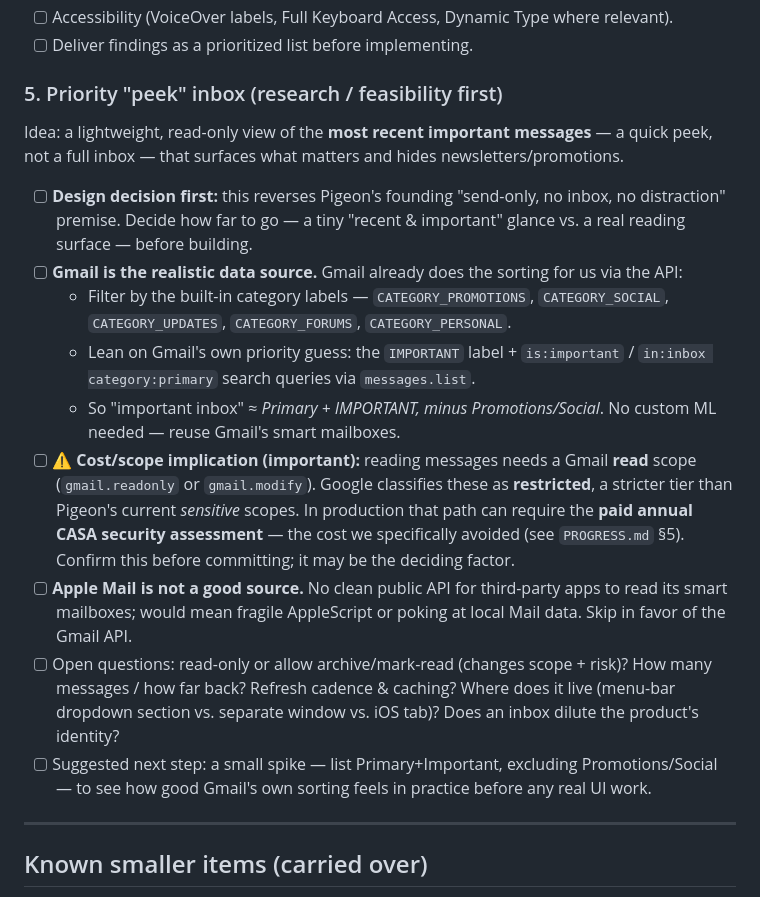
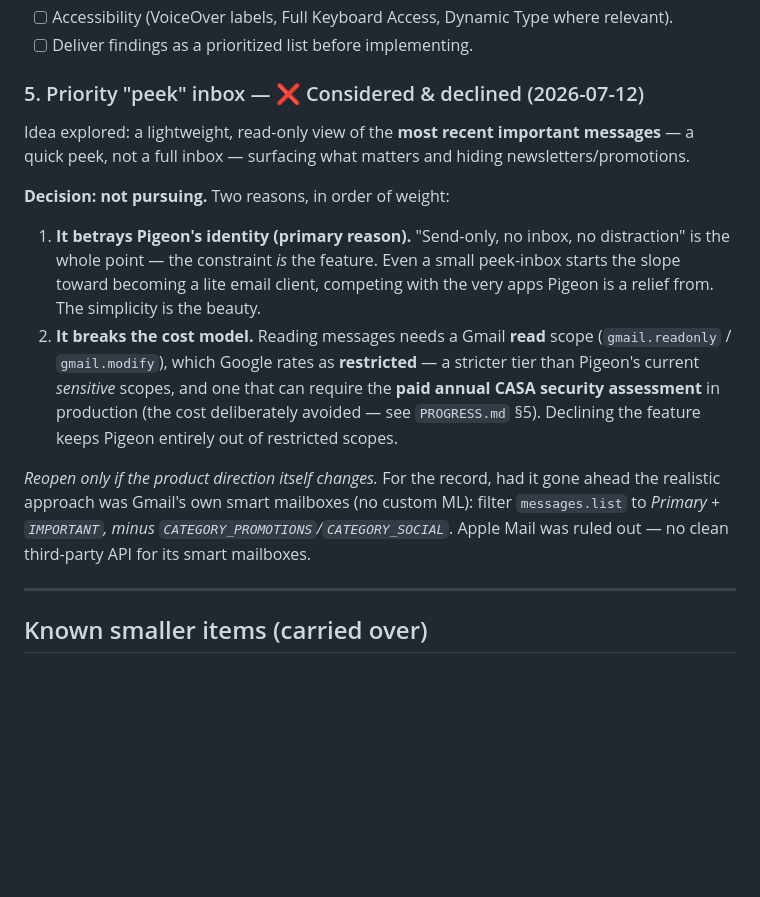
Before and after one commit to cwdaniels/pigeon-mail, a Markdown page: BACKLOG.md, the part around the change. Drawn GitHub-style; blank space fills up the shorter version.

Commit message:
Mark peek-inbox backlog item as considered & declined
Records the deliberate decision not to build an inbox: it betrays
Pigeon's send-only identity (primary reason) and would pull in Gmail
restricted read scopes / potential CASA cost. Keeps the rationale so the
call isn't re-litigated later.

Co-Authored-By: Claude Opus 4.8 <noreply@anthropic.com>

```diff
--- a/BACKLOG.md
+++ b/BACKLOG.md
@@ -48,38 +48,28 @@ Audit pass — find where the app diverges from macOS conventions. Candidates to
 - [ ] Accessibility (VoiceOver labels, Full Keyboard Access, Dynamic Type where relevant).
 - [ ] Deliver findings as a prioritized list before implementing.
 
-### 5. Priority "peek" inbox (research / feasibility first)
-Idea: a lightweight, read-only view of the **most recent important messages** — a
-quick peek, not a full inbox — that surfaces what matters and hides
+### 5. Priority "peek" inbox — ❌ Considered & declined (2026-07-12)
+Idea explored: a lightweight, read-only view of the **most recent important
+messages** — a quick peek, not a full inbox — surfacing what matters and hiding
 newsletters/promotions.
 
-- [ ] **Design decision first:** this reverses Pigeon's founding "send-only, no
-      inbox, no distraction" premise. Decide how far to go — a tiny "recent &
-      important" glance vs. a real reading surface — before building.
-- [ ] **Gmail is the realistic data source.** Gmail already does the sorting for us
-      via the API:
-  - Filter by the built-in category labels — `CATEGORY_PROMOTIONS`,
-    `CATEGORY_SOCIAL`, `CATEGORY_UPDATES`, `CATEGORY_FORUMS`, `CATEGORY_PERSONAL`.
-  - Lean on Gmail's own priority guess: the `IMPORTANT` label + `is:important` /
-    `in:inbox category:primary` search queries via `messages.list`.
-  - So "important inbox" ≈ *Primary + IMPORTANT, minus Promotions/Social*. No custom
-    ML needed — reuse Gmail's smart mailboxes.
-- [ ] **⚠️ Cost/scope implication (important):** reading messages needs a Gmail
-      **read** scope (`gmail.readonly` or `gmail.modify`). Google classifies these as
-      **restricted**, a stricter tier than Pigeon's current *sensitive* scopes. In
-      production that path can require the **paid annual CASA security assessment** —
-      the cost we specifically avoided (see `PROGRESS.md` §5). Confirm this before
-      committing; it may be the deciding factor.
-- [ ] **Apple Mail is not a good source.** No clean public API for third-party apps to
-      read its smart mailboxes; would mean fragile AppleScript or poking at local Mail
-      data. Skip in favor of the Gmail API.
-- [ ] Open questions: read-only or allow archive/mark-read (changes scope + risk)?
-      How many messages / how far back? Refresh cadence & caching? Where does it live
-      (menu-bar dropdown section vs. separate window vs. iOS tab)? Does an inbox dilute
-      the product's identity?
-- [ ] Suggested next step: a small spike — list Primary+Important, excluding
-      Promotions/Social — to see how good Gmail's own sorting feels in practice before
-      any real UI work.
+**Decision: not pursuing.** Two reasons, in order of weight:
+
+1. **It betrays Pigeon's identity (primary reason).** "Send-only, no inbox, no
+   distraction" is the whole point — the constraint *is* the feature. Even a small
+   peek-inbox starts the slope toward becoming a lite email client, competing with
+   the very apps Pigeon is a relief from. The simplicity is the beauty.
+2. **It breaks the cost model.** Reading messages needs a Gmail **read** scope
+   (`gmail.readonly` / `gmail.modify`), which Google rates as **restricted** — a
+   stricter tier than Pigeon's current *sensitive* scopes, and one that can require
+   the **paid annual CASA security assessment** in production (the cost deliberately
+   avoided — see `PROGRESS.md` §5). Declining the feature keeps Pigeon entirely out
+   of restricted scopes.
+
+_Reopen only if the product direction itself changes._ For the record, had it gone
+ahead the realistic approach was Gmail's own smart mailboxes (no custom ML): filter
+`messages.list` to *Primary + `IMPORTANT`, minus `CATEGORY_PROMOTIONS`/`CATEGORY_SOCIAL`*.
+Apple Mail was ruled out — no clean third-party API for its smart mailboxes.
 
 ---
 
```
